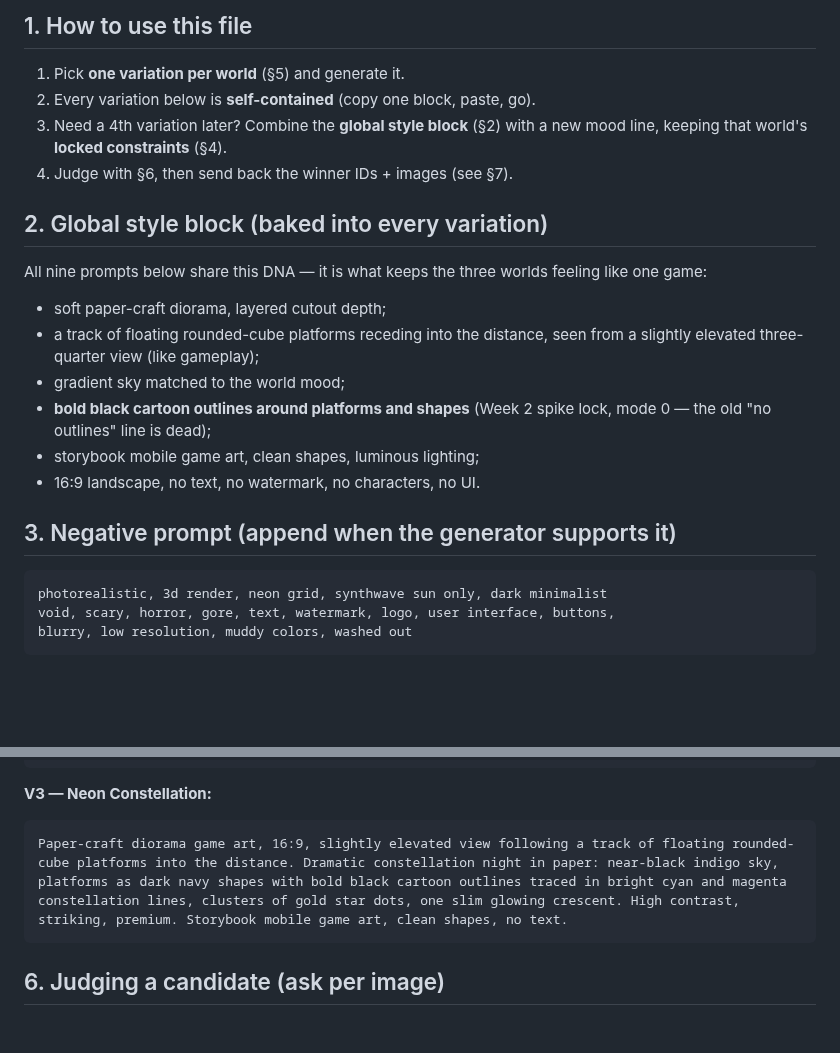
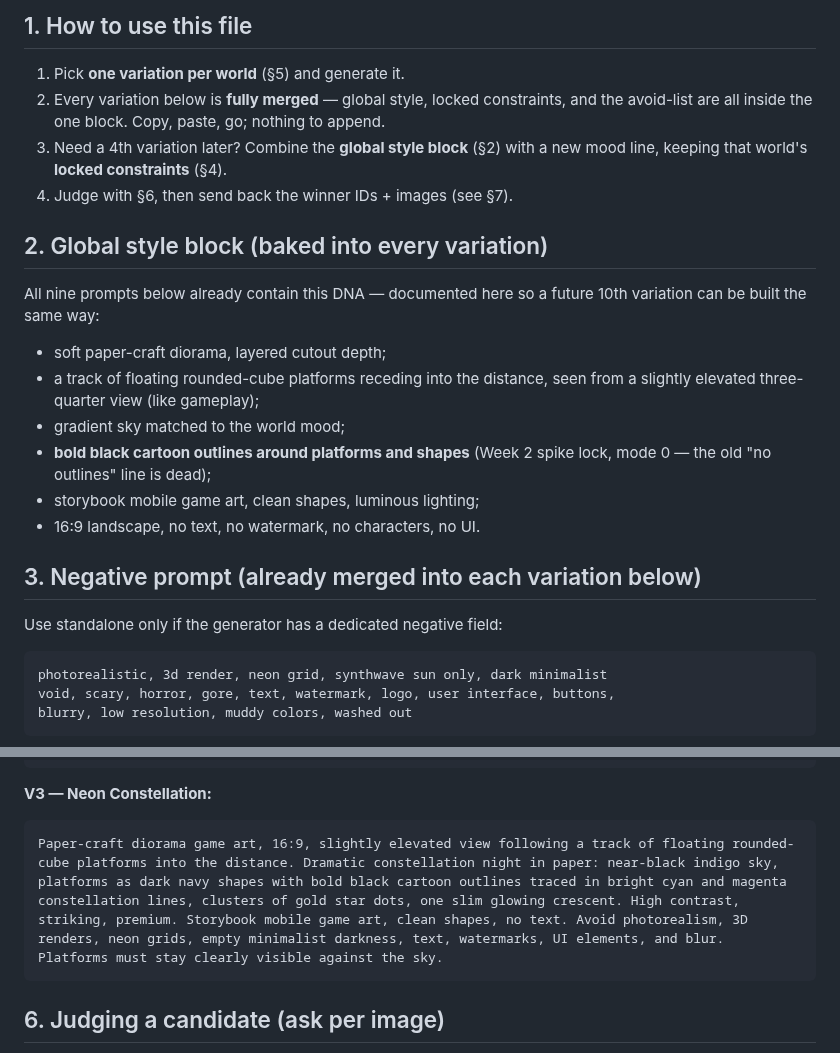
Before and after one commit to PravinC0d3R28/hop-game, a Markdown page: docs/ART_GENERATION_PROMPTS.md, 2 parts joined by grey strips. GitHub-like rendering; blank space fills up the shorter version.

````diff
--- a/docs/ART_GENERATION_PROMPTS.md
+++ b/docs/ART_GENERATION_PROMPTS.md
@@ -8,15 +8,17 @@ never pixels.
 ## 1. How to use this file
 
 1. Pick **one variation per world** (§5) and generate it.
-2. Every variation below is **self-contained** (copy one block, paste, go).
+2. Every variation below is **fully merged** — global style, locked
+   constraints, and the avoid-list are all inside the one block.
+   Copy, paste, go; nothing to append.
 3. Need a 4th variation later? Combine the **global style block** (§2) with a
    new mood line, keeping that world's **locked constraints** (§4).
 4. Judge with §6, then send back the winner IDs + images (see §7).
 
 ## 2. Global style block (baked into every variation)
 
-All nine prompts below share this DNA — it is what keeps the three worlds
-feeling like one game:
+All nine prompts below already contain this DNA — documented here so a
+future 10th variation can be built the same way:
 
 - soft paper-craft diorama, layered cutout depth;
 - a track of floating rounded-cube platforms receding into the distance,
@@ -27,7 +29,9 @@ feeling like one game:
 - storybook mobile game art, clean shapes, luminous lighting;
 - 16:9 landscape, no text, no watermark, no characters, no UI.
 
-## 3. Negative prompt (append when the generator supports it)
+## 3. Negative prompt (already merged into each variation below)
+
+Use standalone only if the generator has a dedicated negative field:
 
 ```
 photorealistic, 3d render, neon grid, synthwave sun only, dark minimalist
@@ -97,7 +101,7 @@ Paper-craft diorama game art, 16:9, slightly elevated view following a track of
 
 **V3 — Neon Constellation:**
 ```
-Paper-craft diorama game art, 16:9, slightly elevated view following a track of floating rounded-cube platforms into the distance. Dramatic constellation night in paper: near-black indigo sky, platforms as dark navy shapes with bold black cartoon outlines traced in bright cyan and magenta constellation lines, clusters of gold star dots, one slim glowing crescent. High contrast, striking, premium. Storybook mobile game art, clean shapes, no text.
+Paper-craft diorama game art, 16:9, slightly elevated view following a track of floating rounded-cube platforms into the distance. Dramatic constellation night in paper: near-black indigo sky, platforms as dark navy shapes with bold black cartoon outlines traced in bright cyan and magenta constellation lines, clusters of gold star dots, one slim glowing crescent. High contrast, striking, premium. Storybook mobile game art, clean shapes, no text. Avoid photorealism, 3D renders, neon grids, empty minimalist darkness, text, watermarks, UI elements, and blur. Platforms must stay clearly visible against the sky.
 ```
 
 ## 6. Judging a candidate (ask per image)
````
Also changed, not shown: other parts of docs/ART_GENERATION_PROMPTS.md (+8 -8 lines).
